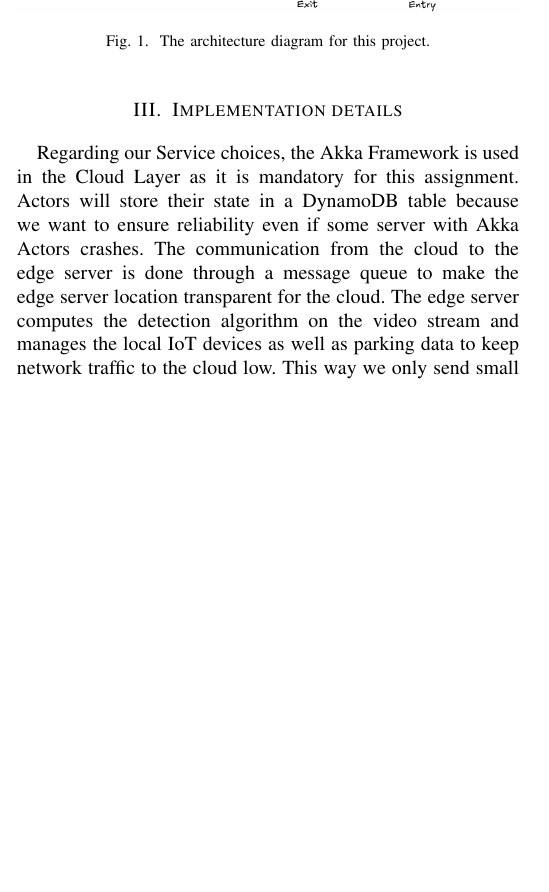
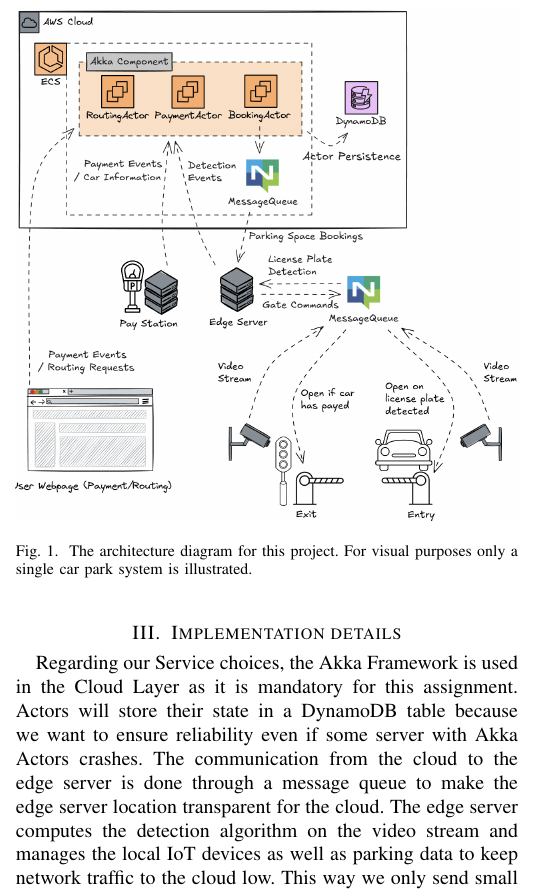
Before and after one commit to dominikschweigl/ticketless_park_system, a LaTeX paper (report/main.tex): part of one column of page 1 of 2, cut so that both start at the same text, the shorter picture padded with empty space. Compiled offline with pdfLaTeX; a missing font is replaced by an installed copy or a similar font; a LaTeX package or settings file that is missing is left out.

Commit message:
docs: update report

```diff
--- a/report/main.tex
+++ b/report/main.tex
@@ -53,7 +53,7 @@
 \begin{figure}[h!]
     \centering
     \includegraphics[width=1\linewidth]{architecture_diagram.png}
-    \caption{The architecture diagram for this project.}
+    \caption{The architecture diagram for this project. For visual purposes only a single car park system is illustrated.}
     \label{fig:architecture_diagram}
 \end{figure}
 
```
